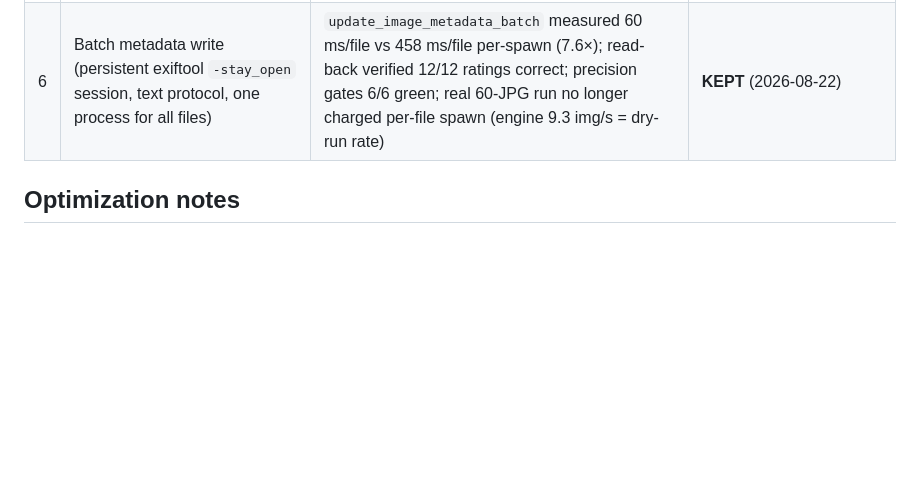
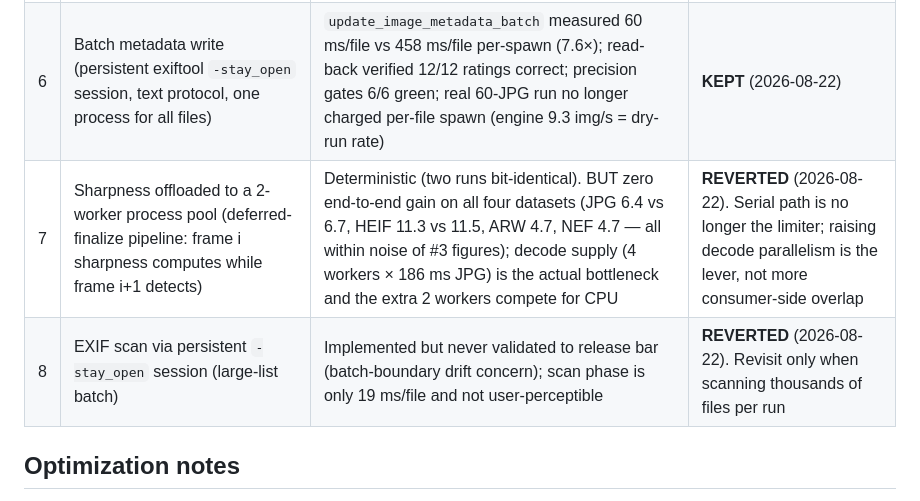
Before and after one commit to Au3C2/AutoCullingF1, a Markdown page: results/performance_baseline.md, the part around the change. Rendered like a GitHub page; blank space fills up the shorter version.

```diff
--- a/results/performance_baseline.md
+++ b/results/performance_baseline.md
@@ -83,6 +83,8 @@ Target after #1–#6: serial critical path ≈ 21 ms/frame → 25–35 img/s JPG
 | 4 | RAW batch extraction (single exiftool spawn for N files) | NOT FEASIBLE pixel-safe: `-b` only writes concatenated stdout (no per-file framing); `-w` renders `Jpg` text wrapper (89 bytes) instead of raw JPEG bytes. No exiftool path extracts embedded JPEGs byte-identically in batch. The #3 process pool already parallelizes the per-file spawns (ARW 4.4→4.7) | **DROPPED** (2026-08-22). Would need a decoder change (e.g. rawpy extract_thumb) with a new pixel-identity gate; revisit only if RAW becomes the bottleneck after #6 |
 | 5 | Sharpness into decode workers | `score_sharpness` crops the detection ROI, so it depends on detections produced by the consumer thread; parallelizing it changes the algorithm (image-level vs ROI FFT) → precision drift risk. Decode is already parallelized (#3); sharpness is now ~35 ms of the ~35 ms serial budget after #3 | **DROPPED** (2026-08-22) as-is. Only revisit with full-image sharpness re-validation |
 | 6 | Batch metadata write (persistent exiftool `-stay_open` session, text protocol, one process for all files) | `update_image_metadata_batch` measured 60 ms/file vs 458 ms/file per-spawn (7.6×); read-back verified 12/12 ratings correct; precision gates 6/6 green; real 60-JPG run no longer charged per-file spawn (engine 9.3 img/s = dry-run rate) | **KEPT** (2026-08-22) |
+| 7 | Sharpness offloaded to a 2-worker process pool (deferred-finalize pipeline: frame i sharpness computes while frame i+1 detects) | Deterministic (two runs bit-identical). BUT zero end-to-end gain on all four datasets (JPG 6.4 vs 6.7, HEIF 11.3 vs 11.5, ARW 4.7, NEF 4.7 — all within noise of #3 figures); decode supply (4 workers × 186 ms JPG) is the actual bottleneck and the extra 2 workers compete for CPU | **REVERTED** (2026-08-22). Serial path is no longer the limiter; raising decode parallelism is the lever, not more consumer-side overlap |
+| 8 | EXIF scan via persistent `-stay_open` session (large-list batch) | Implemented but never validated to release bar (batch-boundary drift concern); scan phase is only 19 ms/file and not user-perceptible | **REVERTED** (2026-08-22). Revisit only when scanning thousands of files per run |
 
 ## Optimization notes
 
```
Also changed, not shown: AGENTS.md (+11 -5 lines).
